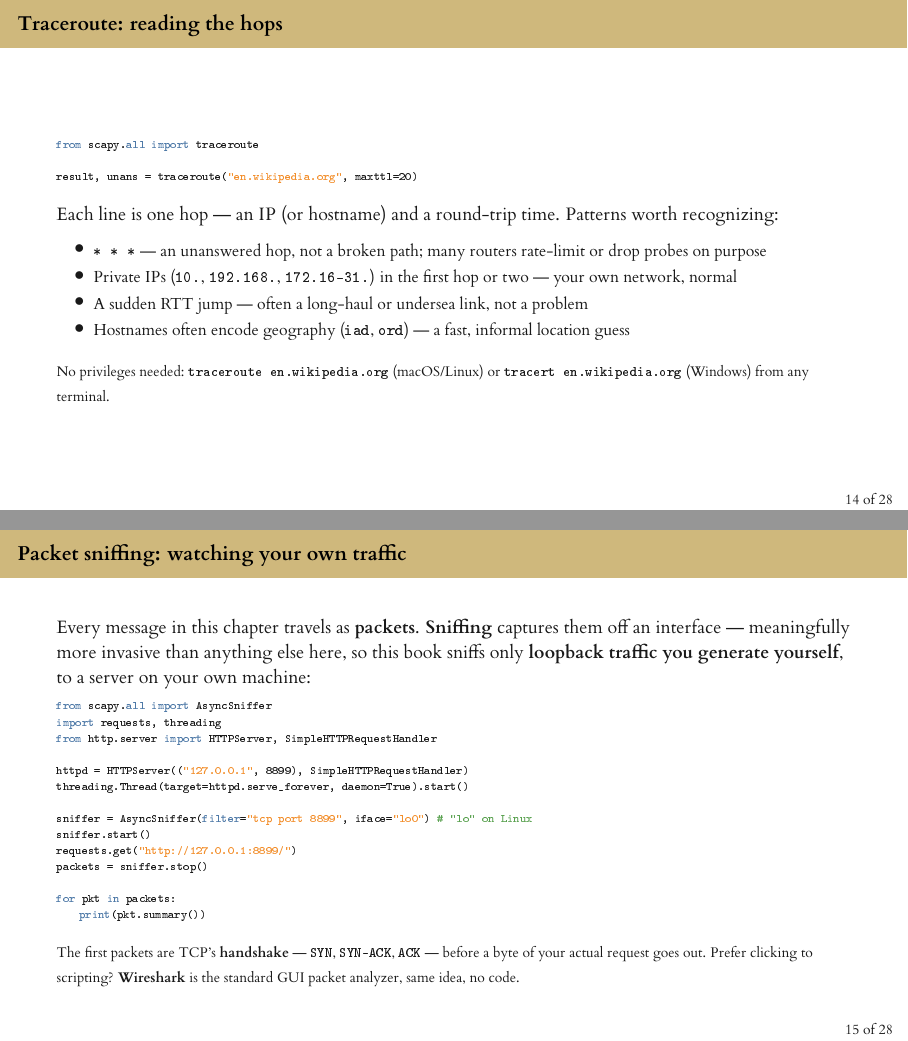
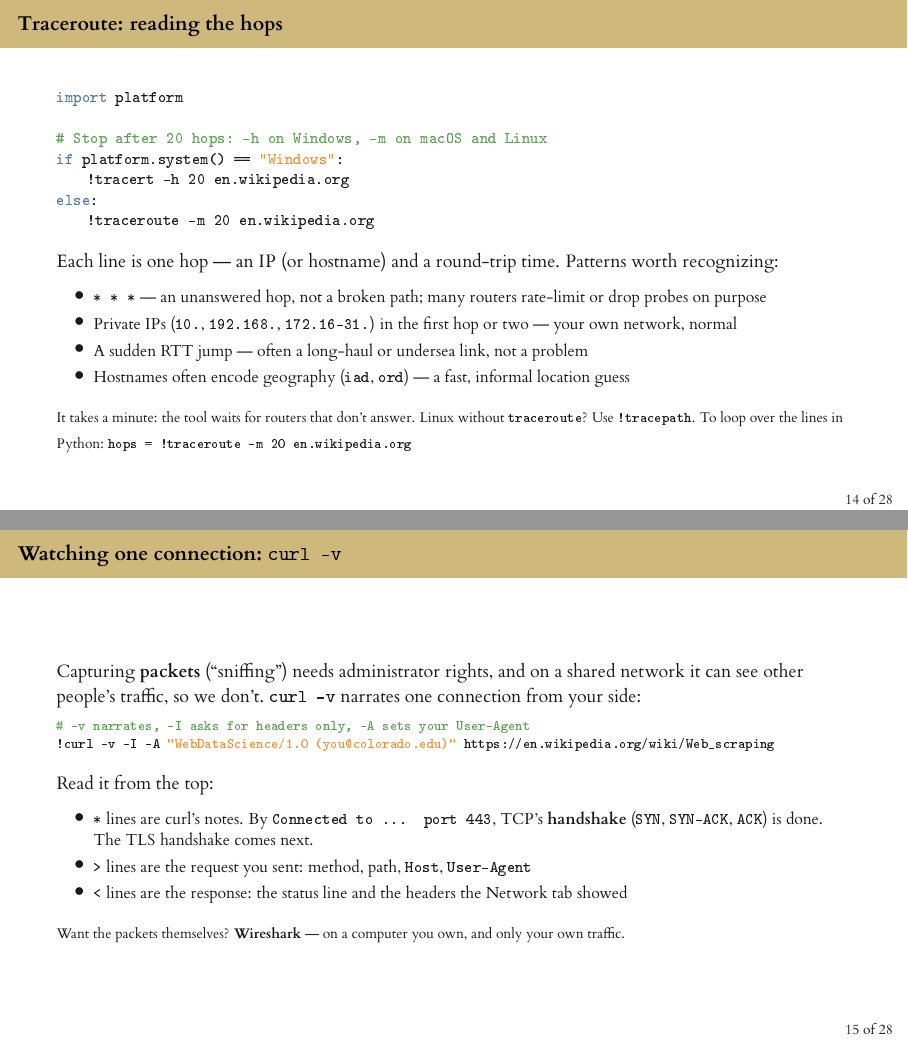
Before and after one commit to cuinfoscience/INFO4617-Fall2026, LaTeX slides (slides/week-05/week-05.tex): pages 17 and 18 of 32, joined at a grey line. The pictures show the PDF file slides/week-05/week-05.pdf that the author committed with the source.

Commit message:
Week 5 drops Scapy for terminal commands; webdata gets every library
Week 5's three Scapy frames (the sudo setup, Scapy's traceroute, and
the loopback packet sniffer) become frames that run the operating
system's own tools from a notebook cell with `!`: ping, traceroute
(tracert on Windows), and `curl -v`, whose output shows where TCP's
handshake and TLS finish. Nothing to install and no administrator
rights, as in textbook PR #194. The lab item, the takeaway, and the
agenda line follow, and the terminal frame no longer says that dig and
whois take a User-Agent.

The setup handout's command is the textbook's: one conda-forge
environment with every library the chapters import. Students who made
webdata earlier get a one-line catch-up, `conda install -n webdata -c
conda-forge ...`. It was tested on a copy of the August setup
(Anaconda's Python 3.14 plus the pip-installed libraries): every
import works, gensim's similarity runs, and pip check is clean.

Week 8 says Selenium and Playwright are already in webdata, keeps
`playwright install chromium`, and points to the catch-up step. Week
7's chapter 5 board and the run-of-show note #194 and the merged #193.

Co-Authored-By: Claude Opus 5.5 <noreply@anthropic.com>
Claude-Session: https://claude.ai/code/session_015F4Y4x3CRTWSHWqtX2Doqp

```diff
--- a/slides/week-05/week-05.tex
+++ b/slides/week-05/week-05.tex
@@ -298,0 +292,7 @@ for rec in dns.resolver.resolve("en.wikipedia.org", "A"):
+\begin{lstlisting}[basicstyle=\normalsize\ttfamily]
+import platform
+
+# "Send 4 and stop": -n on Windows, -c on macOS and Linux
+if platform.system() == "Windows":
+    !ping -n 4 en.wikipedia.org
+else:
@@ -302,11 +302,17 @@ for rec in dns.resolver.resolve("en.wikipedia.org", "A"):
+    \begin{alertblock}{Forgot the \texttt{-c}?}
+        \footnotesize On macOS and Linux, \texttt{ping} runs until you stop it. Press the notebook's interrupt button ($\blacksquare$).
     \end{alertblock}
 \end{frame}
 
 \begin{frame}[fragile]{Traceroute: reading the hops}
-\begin{lstlisting}
-from scapy.all import traceroute
+\begin{lstlisting}[basicstyle=\small\ttfamily]
+import platform
 
-result, unans = traceroute("en.wikipedia.org", maxttl=20)
+# Stop after 20 hops: -h on Windows, -m on macOS and Linux
+if platform.system() == "Windows":
+    !tracert -h 20 en.wikipedia.org
+else:
+    !traceroute -m 20 en.wikipedia.org
 \end{lstlisting}
     Each line is one hop --- an IP (or hostname) and a round-trip time. Patterns worth recognizing:
     \begin{itemize}\small
@@ -315,28 +321,22 @@ result, unans = traceroute("en.wikipedia.org", maxttl=20)
         \item A sudden RTT jump --- often a long-haul or undersea link, not a problem
         \item Hostnames often encode geography (\texttt{iad}, \texttt{ord}) --- a fast, informal location guess
     \end{itemize}
-    \footnotesize No privileges needed: \texttt{traceroute en.wikipedia.org} (macOS/Linux) or \texttt{tracert en.wikipedia.org} (Windows) from any terminal.
+    \footnotesize It takes a minute: the tool waits for routers that don't answer. Linux without \texttt{traceroute}? Use \texttt{!tracepath}. To loop over the lines in Python: \texttt{hops = !traceroute -m 20 en.wikipedia.org}
 \end{frame}
 
-\begin{frame}[fragile]{Packet sniffing: watching your own traffic}
-    Every message in this chapter travels as \textbf{packets}. \textbf{Sniffing} captures them off an interface --- meaningfully more invasive than anything else here, so this book sniffs only \textbf{loopback traffic you generate yourself}, to a server on your own machine:
-\begin{lstlisting}
-from scapy.all import AsyncSniffer
-import requests, threading
-from http.server import HTTPServer, SimpleHTTPRequestHandler
-
-httpd = HTTPServer(("127.0.0.1", 8899), SimpleHTTPRequestHandler)
-threading.Thread(target=httpd.serve_forever, daemon=True).start()
-
-sniffer = AsyncSniffer(filter="tcp port 8899", iface="lo0")  # "lo" on Linux
-sniffer.start()
-requests.get("http://127.0.0.1:8899/")
-packets = sniffer.stop()
-
-for pkt in packets:
-    print(pkt.summary())
+\begin{frame}[fragile]{Watching one connection: \texttt{curl -v}}
+    Capturing \textbf{packets} (``sniffing'') needs administrator rights, and on a shared network it can see other people's traffic, so we don't. \texttt{curl -v} narrates one connection from your side:
+\begin{lstlisting}[basicstyle=\footnotesize\ttfamily]
+# -v narrates, -I asks for headers only, -A sets your User-Agent
+!curl -v -I -A "WebDataScience/1.0 (you@colorado.edu)" https://en.wikipedia.org/wiki/Web_scraping
 \end{lstlisting}
-    \footnotesize The first packets are TCP's \textbf{handshake} --- \texttt{SYN}, \texttt{SYN-ACK}, \texttt{ACK} --- before a byte of your actual request goes out. Prefer clicking to scripting? \textbf{Wireshark} is the standard GUI packet analyzer, same idea, no code.
+    Read it from the top:
+    \begin{itemize}\small
+        \item \texttt{*} lines are curl's notes. By \texttt{Connected to ... port 443}, TCP's \textbf{handshake} (\texttt{SYN}, \texttt{SYN-ACK}, \texttt{ACK}) is done. The TLS handshake comes next.
+        \item \texttt{>} lines are the request you sent: method, path, \texttt{Host}, \texttt{User-Agent}
+        \item \texttt{<} lines are the response: the status line and the headers the Network tab showed
+    \end{itemize}
+    \footnotesize Want the packets themselves? \textbf{Wireshark} --- on a computer you own, and only your own traffic.
 \end{frame}
 
 \begin{frame}[fragile]{Diagnosing HTTP errors, not guessing}
```
Also changed, not shown: docs/plans/2026-10-02-standup-run-of-show.md (+11 -5 lines), handouts/week-01/setup.md (+24 -6 lines), slides/week-07/week-07.tex (+3 -4 lines), slides/week-08/week-08.tex (+4 -4 lines), slides/week-05/week-05.pdf, slides/week-08/week-08.pdf, slides/week-05/week-05.tex (23 more changed lines).
